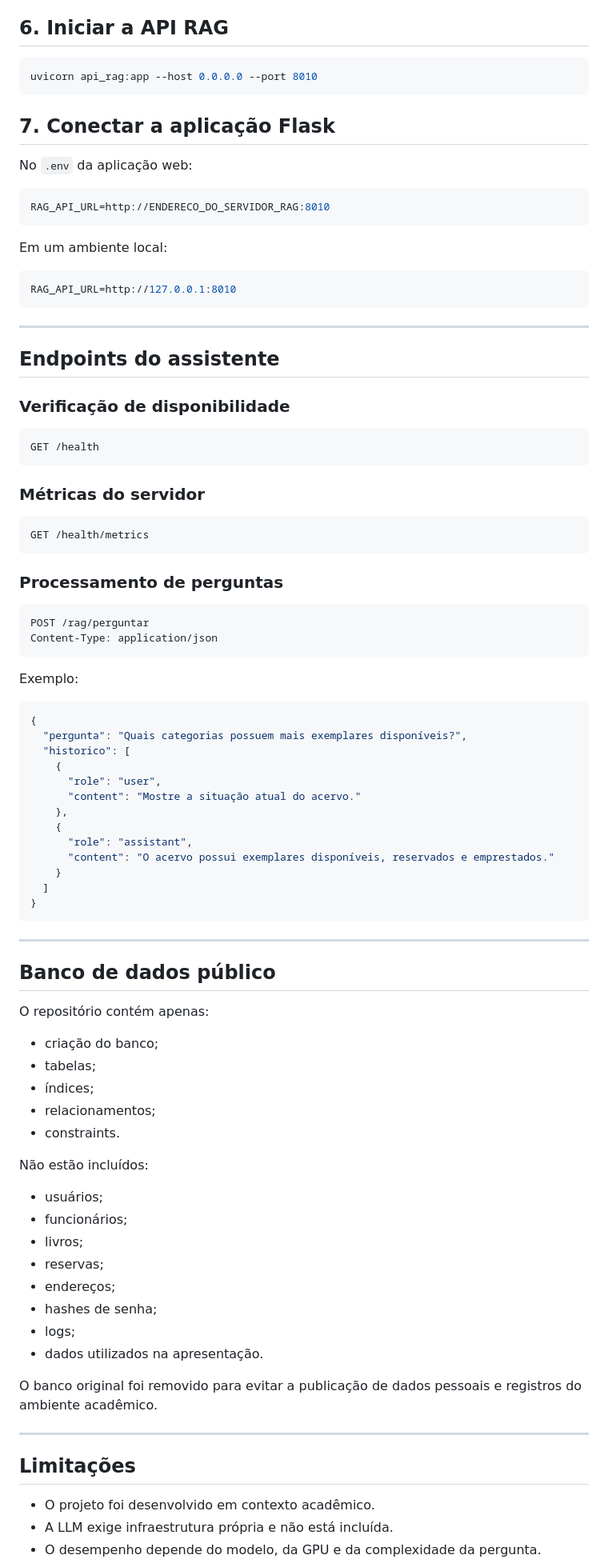
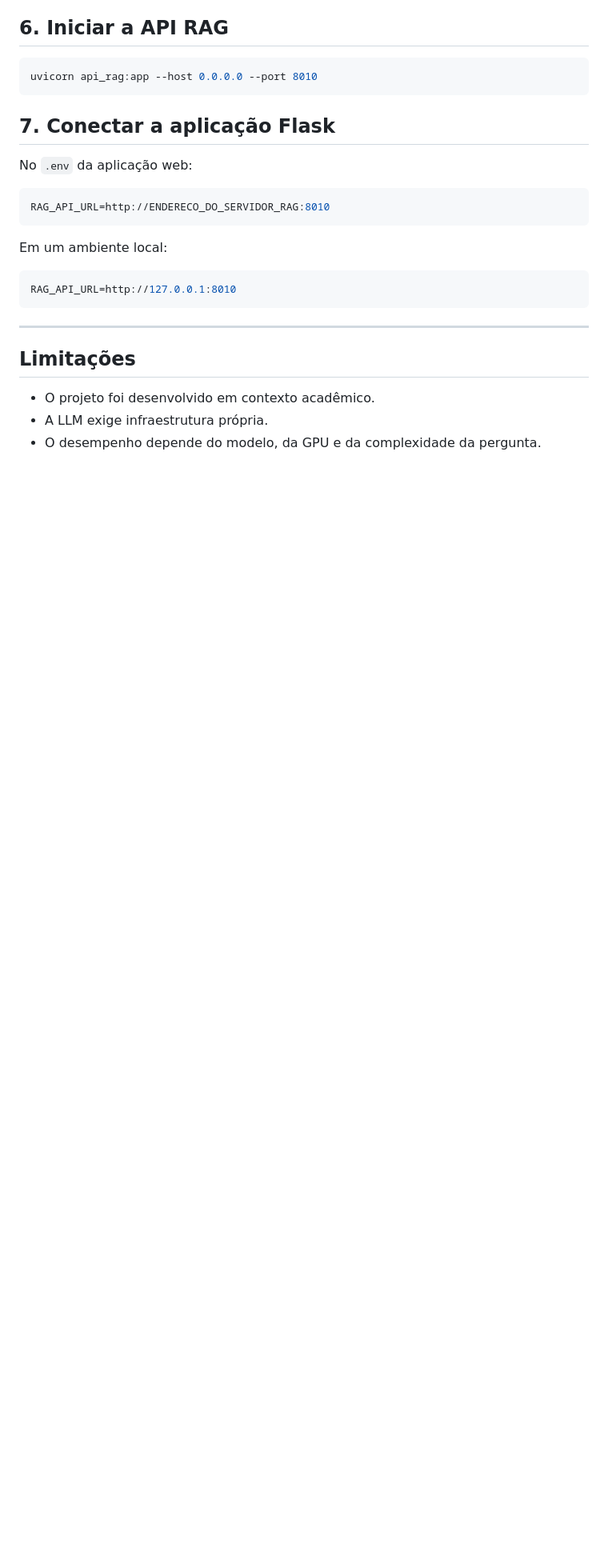
Before and after one commit to Thiago19VM/llm_mysql, a Markdown page: README.md, the part around one of its changes. Shown at 80% size. GitHub-like rendering; blank space fills up the shorter version.

````diff
--- a/README.md
+++ b/README.md
@@ -593,77 +429,10 @@ Em um ambiente local:
 ```env
 RAG_API_URL=http://127.0.0.1:8010
 ```
-
----
-
-## Endpoints do assistente
-
-### Verificação de disponibilidade
-
-```http
-GET /health
-```
-
-### Métricas do servidor
-
-```http
-GET /health/metrics
-```
-
-### Processamento de perguntas
-
-```http
-POST /rag/perguntar
-Content-Type: application/json
-```
-
-Exemplo:
-
-```json
-{
-  "pergunta": "Quais categorias possuem mais exemplares disponíveis?",
-  "historico": [
-    {
-      "role": "user",
-      "content": "Mostre a situação atual do acervo."
-    },
-    {
-      "role": "assistant",
-      "content": "O acervo possui exemplares disponíveis, reservados e emprestados."
-    }
-  ]
-}
-```
-
----
-
-## Banco de dados público
-
-O repositório contém apenas:
-
-- criação do banco;
-- tabelas;
-- índices;
-- relacionamentos;
-- constraints.
-
-Não estão incluídos:
-
-- usuários;
-- funcionários;
-- livros;
-- reservas;
-- endereços;
-- hashes de senha;
-- logs;
-- dados utilizados na apresentação.
-
-O banco original foi removido para evitar a publicação de dados pessoais e registros do ambiente acadêmico.
-
 ---
 
 ## Limitações
 
 - O projeto foi desenvolvido em contexto acadêmico.
-- A LLM exige infraestrutura própria e não está incluída.
+- A LLM exige infraestrutura própria.
 - O desempenho depende do modelo, da GPU e da complexidade da pergunta.
````
Also changed, not shown: other parts of README.md (+20 -225 lines).
